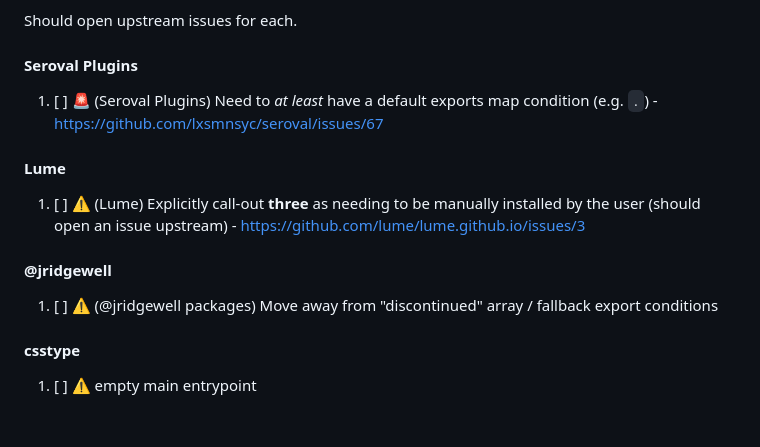
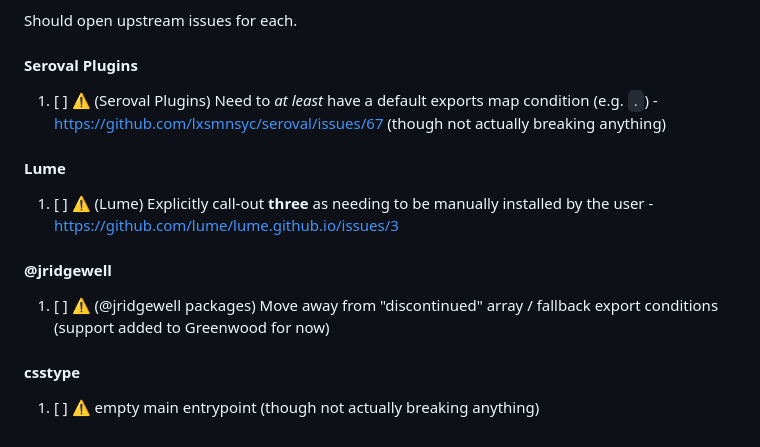
Before and after one commit to thescientist13/greenwood-lume, a Markdown page: README.md, the part around the change. Rendered like a GitHub page.

Commit message:
update upstream TODOs with links

```diff
--- a/README.md
+++ b/README.md
@@ -256,16 +256,16 @@ Should open upstream issues for each.
 
 #### Seroval Plugins
 
-1. [ ] 🚨 (Seroval Plugins) Need to _at least_ have a default exports map condition (e.g. `.`) - https://github.com/lxsmnsyc/seroval/issues/67
+1. [ ] ⚠️ (Seroval Plugins) Need to _at least_ have a default exports map condition (e.g. `.`) - https://github.com/lxsmnsyc/seroval/issues/67 (though not actually breaking anything)
 
 #### Lume
 
-1. [ ] ⚠️ (Lume) Explicitly call-out **three** as needing to be manually installed by the user (should open an issue upstream) - https://github.com/lume/lume.github.io/issues/3
+1. [ ] ⚠️ (Lume) Explicitly call-out **three** as needing to be manually installed by the user - https://github.com/lume/lume.github.io/issues/3
 
 #### @jridgewell
 
-1. [ ] ⚠️ (@jridgewell packages) Move away from "discontinued" array / fallback export conditions
+1. [ ] ⚠️ (@jridgewell packages) Move away from "discontinued" array / fallback export conditions (support added to Greenwood for now)
 
 #### csstype
 
-1. [ ] ⚠️ empty main entrypoint
+1. [ ] ⚠️ empty main entrypoint (though not actually breaking anything)
```
